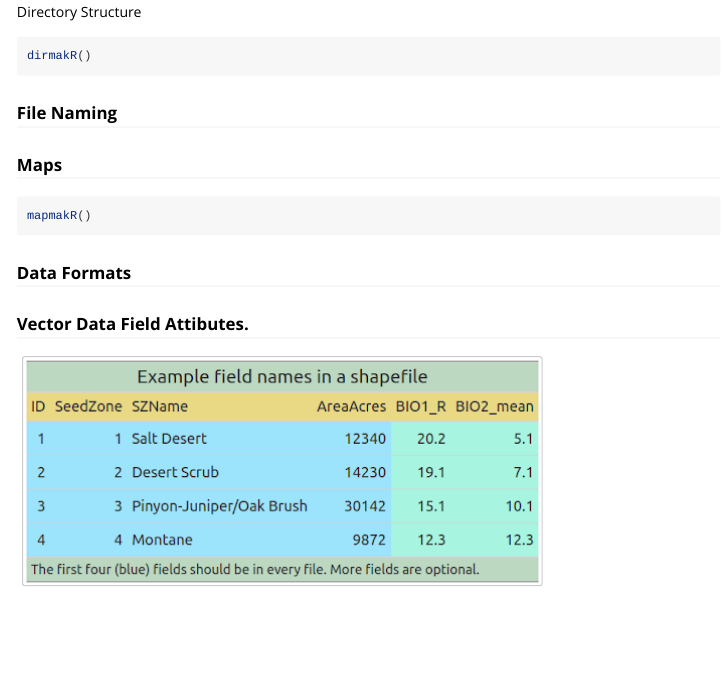
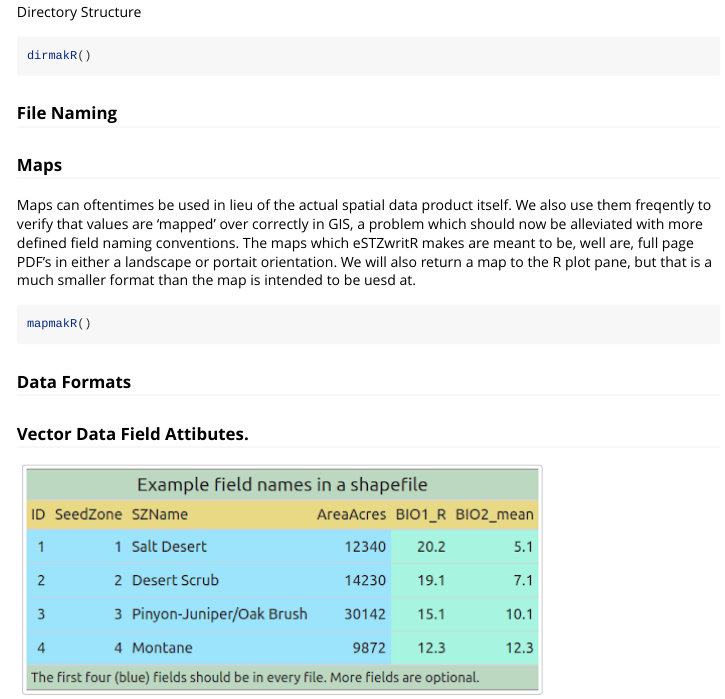
Before and after one commit to sagesteppe/eSTZwritR, an R Markdown document (vignettes/eSTZwritR.Rmd): the page in a window 1100 px wide, from 5470 px down. Rendered offline with R 4.5, knitr and Pandoc, with nearby package versions; some code elsewhere in the file could not run offline.

````diff
--- a/vignettes/eSTZwritR.Rmd
+++ b/vignettes/eSTZwritR.Rmd
@@ -211,7 +211,13 @@
 
 ### Maps
 
-```{r, eval = F}
+Maps can oftentimes be used in lieu of the actual spatial data product itself.
+We also use them freqently to verify that values are 'mapped' over correctly in GIS, a problem which should now be alleviated with more defined field naming conventions.
+The maps which eSTZwritR makes are meant to be, well are, full page PDF's in either a landscape or portait orientation.
+We will also return a map to the R plot pane, but that is a much smaller format than the map is intended to be uesd at.
+
+
+```{r mapmakR, eval = F}
 mapmakR()
 ```
 
````
Also changed, not shown: R/mapmakR.R (+12 -5 lines), 2 other files.
